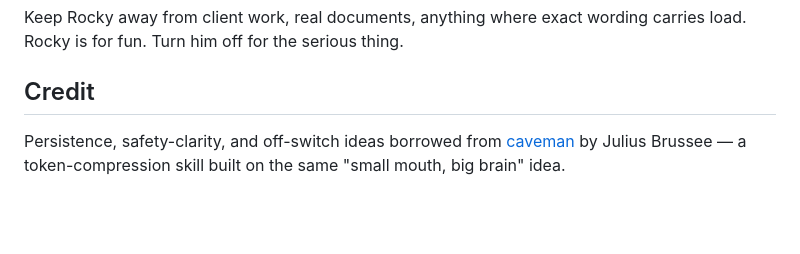
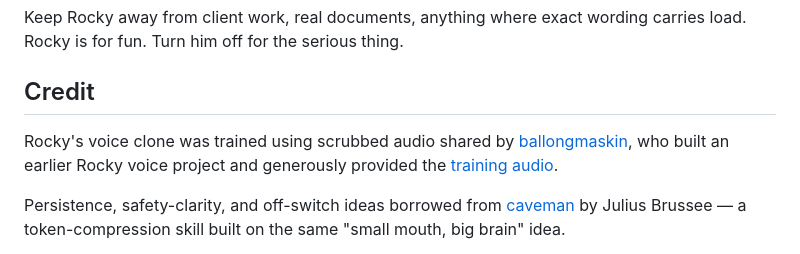
Before and after one commit to Lagunaswift/RockyVoice, a Markdown page: README.md, the part around the change. Drawn GitHub-style; blank space fills up the shorter version.

Commit message:
docs: credit ballongmaskin for Rocky voice training audio
Co-Authored-By: Claude Opus 4.6 <noreply@anthropic.com>

```diff
--- a/README.md
+++ b/README.md
@@ -109,6 +109,8 @@ Keep Rocky away from client work, real documents, anything where exact wording c
 
 ## Credit
 
+Rocky's voice clone was trained using scrubbed audio shared by [ballongmaskin](https://github.com/ballongmaskin), who built an earlier Rocky voice project and generously provided the [training audio](https://pedramamini.com/dropbox/rocky_training_audio_scrubbed.wav).
+
 Persistence, safety-clarity, and off-switch ideas borrowed from [caveman](https://github.com/JuliusBrussee/caveman) by Julius Brussee — a token-compression skill built on the same "small mouth, big brain" idea.
 
 Rocky is a character created by Andy Weir in *Project Hail Mary*. This is a fan project. Not affiliated with the author or publisher.
```
